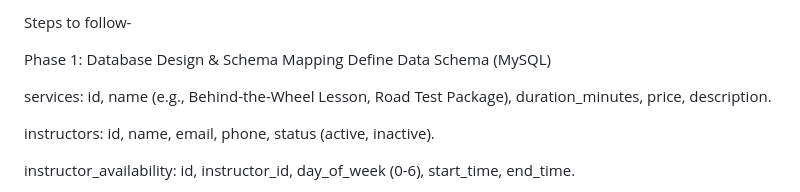
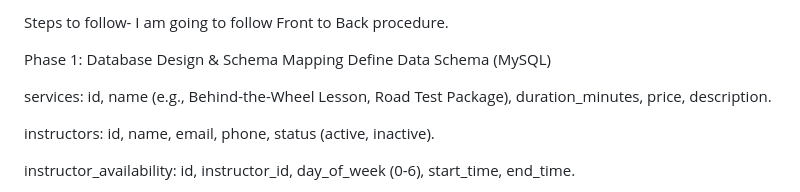
Before and after one commit to notunhh/SKDrivingSchool, a Markdown page: README.md, the part around the change. GitHub-like rendering.

```diff
--- a/README.md
+++ b/README.md
@@ -1,4 +1,4 @@
-Steps to follow-
+Steps to follow- I am going to follow Front to Back procedure.
 
 Phase 1: Database Design & Schema Mapping
 Define Data Schema (MySQL)
```
